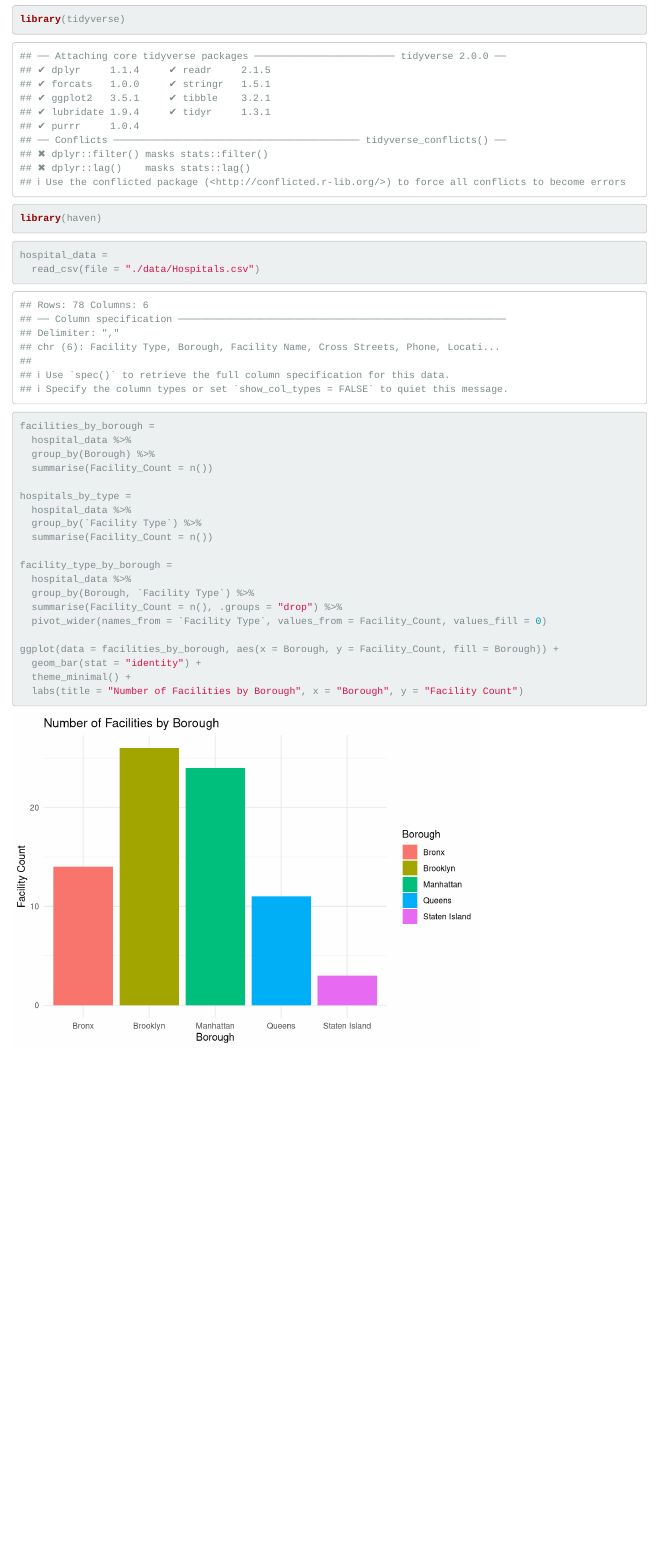
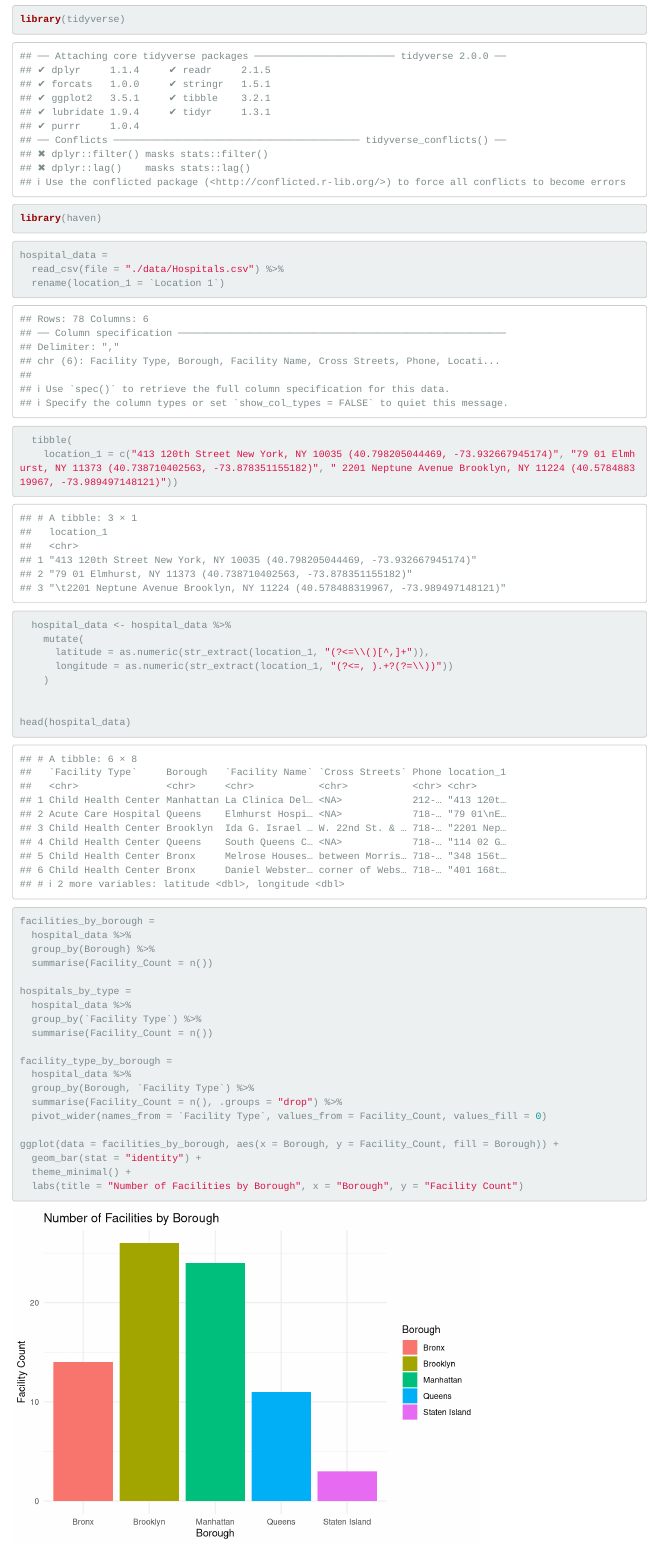
Before and after one commit to lmp2234/nycasylum.github.io, an R Markdown document (hospital_data.Rmd): the page in a window 1100 px wide, from 140 px down. Rendered offline with R 4.5, knitr and Pandoc, with nearby package versions.

Commit message:
created latitude and longitude variables for the map

````diff
--- a/hospital_data.Rmd
+++ b/hospital_data.Rmd
@@ -11,7 +11,19 @@ library(haven)
 
 ```{r}
 hospital_data =
-  read_csv(file = "./data/Hospitals.csv")
+  read_csv(file = "./data/Hospitals.csv") %>%
+  rename(location_1 = `Location 1`)
+  tibble(
+    location_1 = c("413 120th Street New York, NY 10035 (40.798205044469, -73.932667945174)", "79 01 Elmhurst, NY 11373 (40.738710402563, -73.878351155182)", "	2201 Neptune Avenue Brooklyn, NY 11224 (40.578488319967, -73.989497148121)"))
+
+  hospital_data <- hospital_data %>%
+    mutate(
+      latitude = as.numeric(str_extract(location_1, "(?<=\\()[^,]+")),
+      longitude = as.numeric(str_extract(location_1, "(?<=, ).+?(?=\\))"))
+    )
+
+
+head(hospital_data)
 
 facilities_by_borough =
   hospital_data %>%
````
Also changed, not shown: about_us.html, dashboard.html, hospital_data.html, p8105_shelter_visuals.html, project_draft.html, project_draft_files/figure-html/unnamed-chunk-10-1.png (added), project_draft_files/figure-html/unnamed-chunk-8-1.png.
